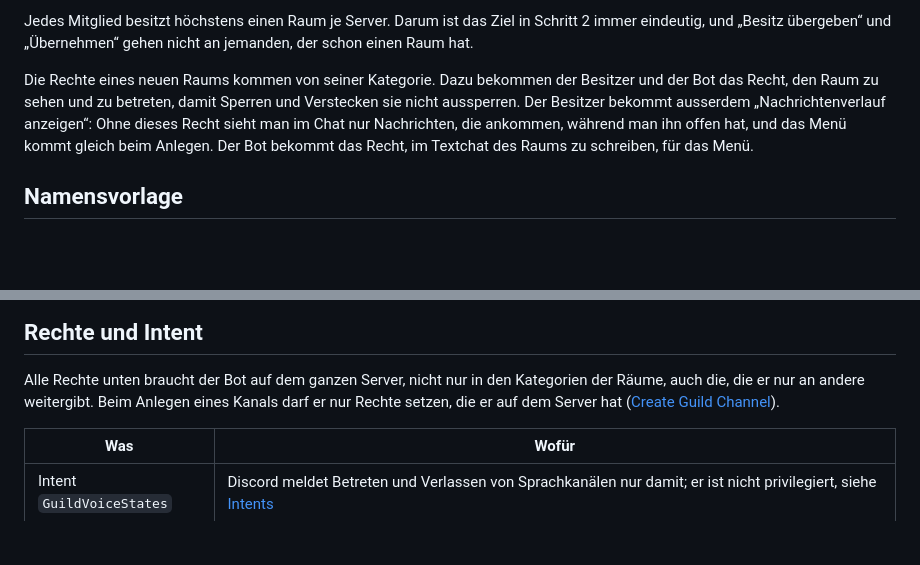
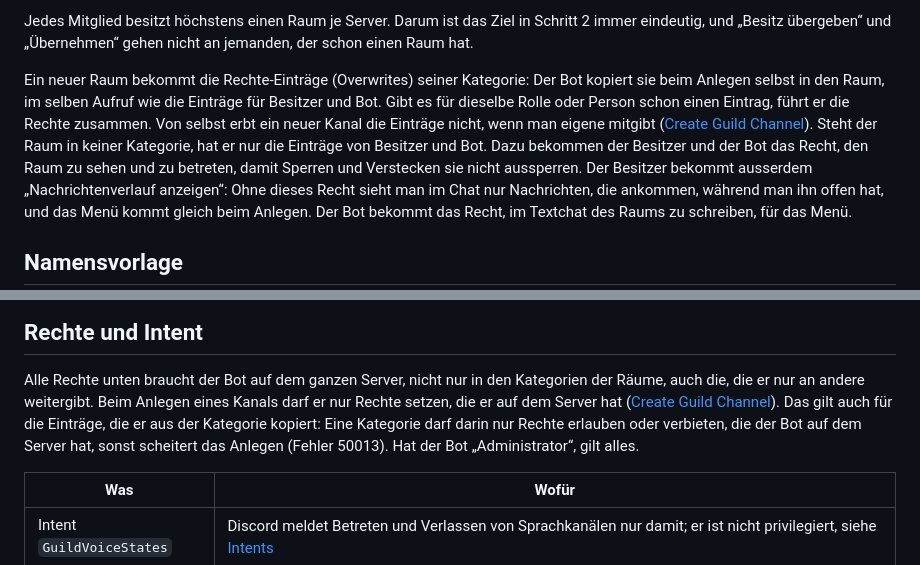
Before and after one commit to VonNekyia/discord-bot, a Markdown page: docs/benutzung/sprachraeume.md, 2 parts joined by grey strips. Drawn GitHub-style; blank space fills up the shorter version.

Commit message:
Sprachräume: Rechte-Einträge der Kategorie kopieren
Gibt der Bot beim Anlegen eigene Overwrites mit, erbt der Raum die der
Kategorie nicht; ein Raum in einer privaten Kategorie wäre offen. Der Bot
kopiert sie darum selbst in denselben Aufruf und führt sie mit denen von
Besitzer und Bot zusammen. Weil er nur setzen darf, was er auf dem Server
hat, gehört das zu Kategorie.bereit.

Co-Authored-By: Claude Opus 5.5 <noreply@anthropic.com>

```diff
--- a/docs/benutzung/sprachraeume.md
+++ b/docs/benutzung/sprachraeume.md
@@ -36,8 +36,14 @@ Jedes Mitglied besitzt höchstens einen Raum je Server. Darum ist das Ziel
 in Schritt 2 immer eindeutig, und „Besitz übergeben“ und „Übernehmen“
 gehen nicht an jemanden, der schon einen Raum hat.
 
-Die Rechte eines neuen Raums kommen von seiner Kategorie. Dazu bekommen
-der Besitzer und der Bot das Recht, den Raum zu sehen und zu betreten,
+Ein neuer Raum bekommt die Rechte-Einträge (Overwrites) seiner Kategorie:
+Der Bot kopiert sie beim Anlegen selbst in den Raum, im selben Aufruf wie
+die Einträge für Besitzer und Bot. Gibt es für dieselbe Rolle oder Person
+schon einen Eintrag, führt er die Rechte zusammen. Von selbst erbt ein
+neuer Kanal die Einträge nicht, wenn man eigene mitgibt
+([Create Guild Channel](https://docs.discord.com/developers/resources/guild#create-guild-channel)).
+Steht der Raum in keiner Kategorie, hat er nur die Einträge von Besitzer
+und Bot. Dazu bekommen der Besitzer und der Bot das Recht, den Raum zu sehen und zu betreten,
 damit Sperren und Verstecken sie nicht aussperren. Der Besitzer bekommt
 ausserdem „Nachrichtenverlauf anzeigen“: Ohne dieses Recht sieht man im
 Chat nur Nachrichten, die ankommen, während man ihn offen hat, und das
@@ -137,6 +143,10 @@ Alle Rechte unten braucht der Bot auf dem ganzen Server, nicht nur in den
 Kategorien der Räume, auch die, die er nur an andere weitergibt. Beim
 Anlegen eines Kanals darf er nur Rechte setzen, die er auf dem Server hat
 ([Create Guild Channel](https://docs.discord.com/developers/resources/guild#create-guild-channel)).
+Das gilt auch für die Einträge, die er aus der Kategorie kopiert: Eine
+Kategorie darf darin nur Rechte erlauben oder verbieten, die der Bot auf
+dem Server hat, sonst scheitert das Anlegen (Fehler 50013). Hat der Bot
+„Administrator“, gilt alles.
 
 | Was | Wofür |
 |---|---|
```
Also changed, not shown: docs/schnittstelle/sprachraeume.md (+5 -2 lines).
